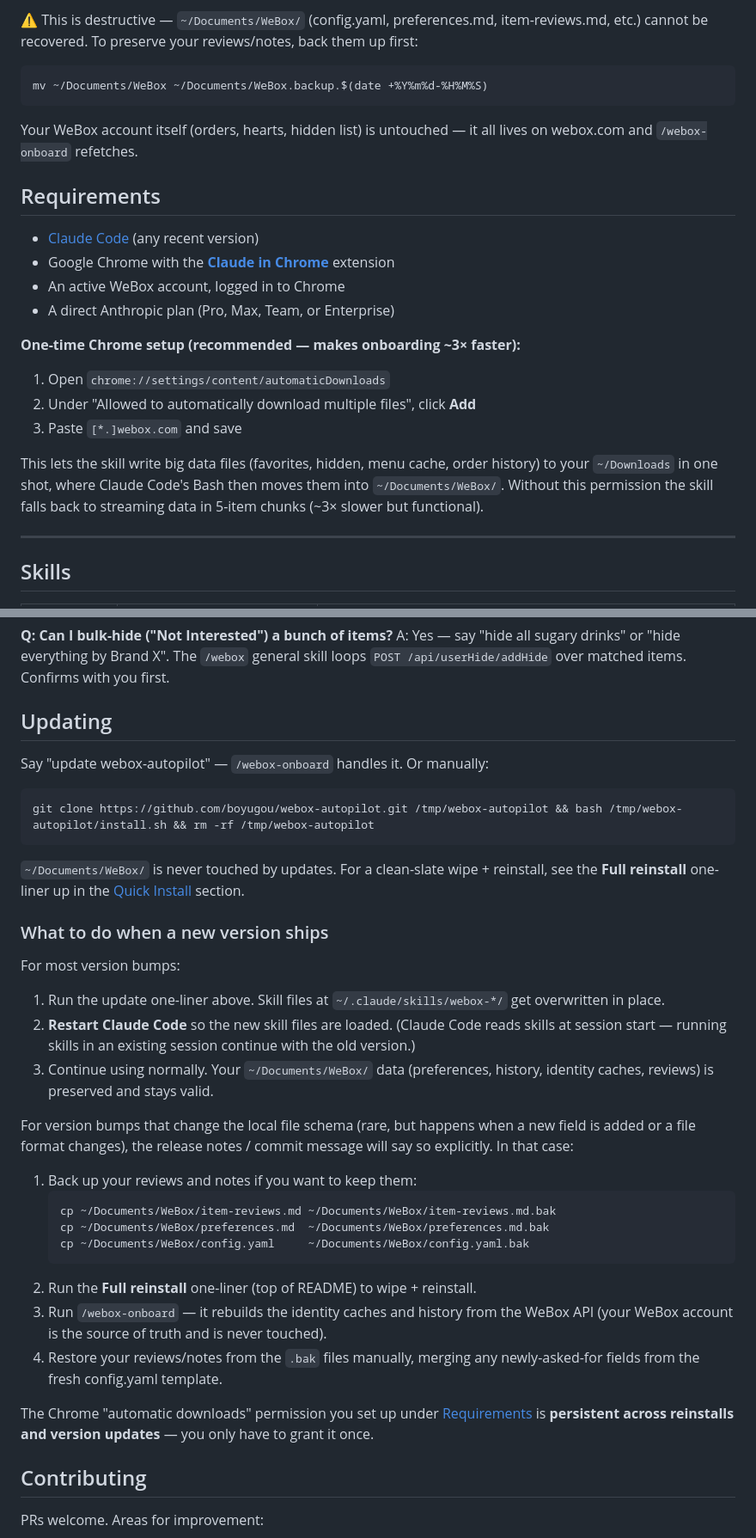
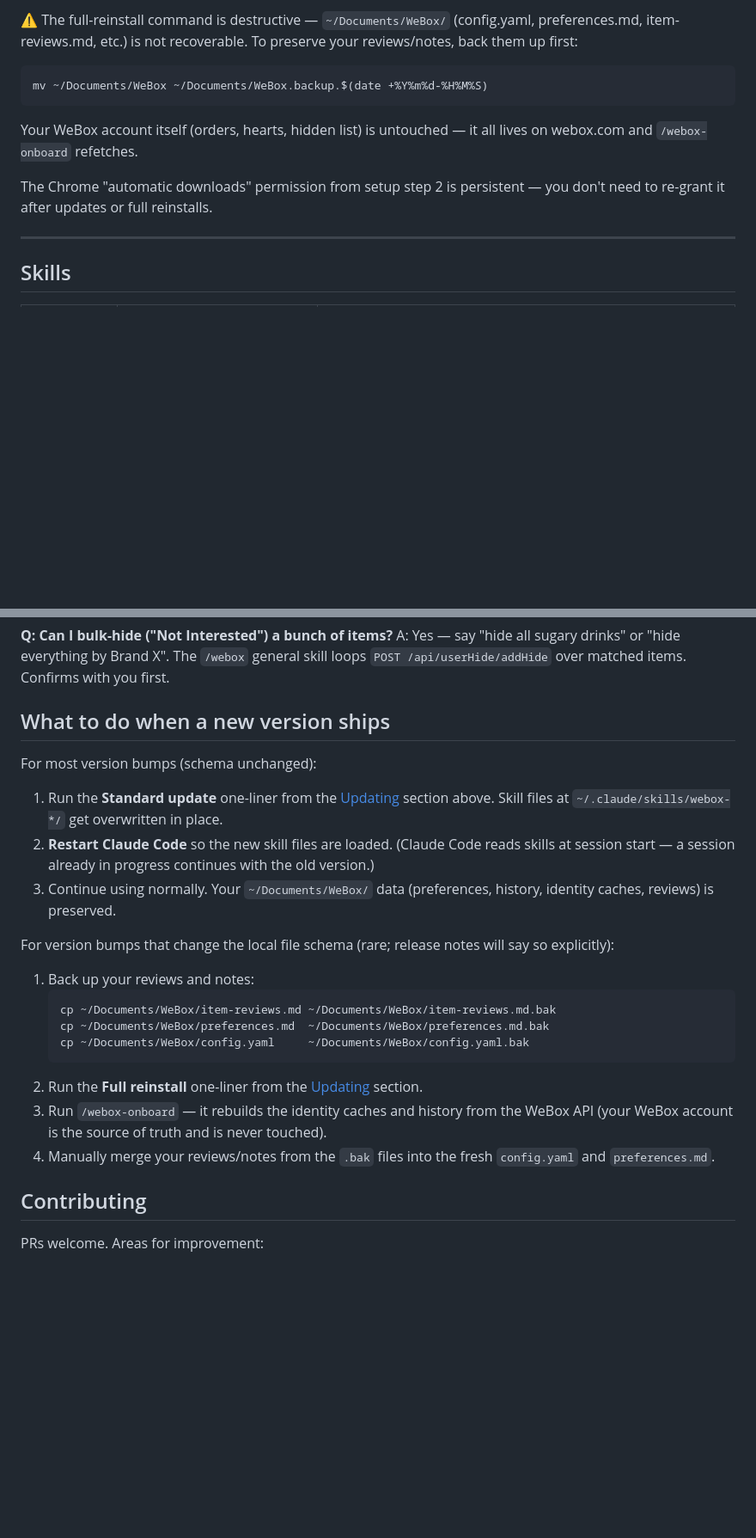
Before and after one commit to boyugou/webox-autopilot, a Markdown page: README.md, 2 parts joined by grey strips. Shown at 86% size. Drawn GitHub-style; blank space fills up the shorter version.

````diff
--- a/README.md
+++ b/README.md
@@ -52,5 +100,5 @@ Then restart Claude Code (`claude --chrome`) and run `/webox-onboard`.
 
-⚠️ This is destructive — `~/Documents/WeBox/` (config.yaml, preferences.md, item-reviews.md, etc.) cannot be recovered. To preserve your reviews/notes, back them up first:
+⚠️ The full-reinstall command is destructive — `~/Documents/WeBox/` (config.yaml, preferences.md, item-reviews.md, etc.) is not recoverable. To preserve your reviews/notes, back them up first:
 
 ```bash
 mv ~/Documents/WeBox ~/Documents/WeBox.backup.$(date +%Y%m%d-%H%M%S)
@@ -58,20 +106,7 @@ mv ~/Documents/WeBox ~/Documents/WeBox.backup.$(date +%Y%m%d-%H%M%S)
 
 Your WeBox account itself (orders, hearts, hidden list) is untouched — it all lives on webox.com and `/webox-onboard` refetches.
 
-## Requirements
-
-- [Claude Code](https://claude.ai/code) (any recent version)
-- Google Chrome with the **[Claude in Chrome](https://code.claude.com/docs/en/chrome)** extension
-- An active WeBox account, logged in to Chrome
-- A direct Anthropic plan (Pro, Max, Team, or Enterprise)
-
-**One-time Chrome setup (recommended — makes onboarding ~3× faster):**
-
-1. Open `chrome://settings/content/automaticDownloads`
-2. Under "Allowed to automatically download multiple files", click **Add**
-3. Paste `[*.]webox.com` and save
-
-This lets the skill write big data files (favorites, hidden, menu cache, order history) to your `~/Downloads` in one shot, where Claude Code's Bash then moves them into `~/Documents/WeBox/`. Without this permission the skill falls back to streaming data in 5-item chunks (~3× slower but functional).
+The Chrome "automatic downloads" permission from setup step 2 is persistent — you don't need to re-grant it after updates or full reinstalls.
 
 ---
 
@@ -317,37 +352,25 @@ A: Tell Claude in any form: "the Mongolian beef was too dry", "love this 5/5", "
 **Q: Can I bulk-hide ("Not Interested") a bunch of items?**
 A: Yes — say "hide all sugary drinks" or "hide everything by Brand X". The `/webox` general skill loops `POST /api/userHide/addHide` over matched items. Confirms with you first.
 
-## Updating
+## What to do when a new version ships
 
-Say "update webox-autopilot" — `/webox-onboard` handles it. Or manually:
+For most version bumps (schema unchanged):
 
-```bash
-git clone https://github.com/boyugou/webox-autopilot.git /tmp/webox-autopilot && bash /tmp/webox-autopilot/install.sh && rm -rf /tmp/webox-autopilot
-```
+1. Run the **Standard update** one-liner from the [Updating](#updating) section above. Skill files at `~/.claude/skills/webox-*/` get overwritten in place.
+2. **Restart Claude Code** so the new skill files are loaded. (Claude Code reads skills at session start — a session already in progress continues with the old version.)
+3. Continue using normally. Your `~/Documents/WeBox/` data (preferences, history, identity caches, reviews) is preserved.
 
-`~/Documents/WeBox/` is never touched by updates. For a clean-slate wipe + reinstall, see the **Full reinstall** one-liner up in the [Quick Install](#quick-install) section.
+For version bumps that change the local file schema (rare; release notes will say so explicitly):
 
-### What to do when a new version ships
-
-For most version bumps:
-
-1. Run the update one-liner above. Skill files at `~/.claude/skills/webox-*/` get overwritten in place.
-2. **Restart Claude Code** so the new skill files are loaded. (Claude Code reads skills at session start — running skills in an existing session continue with the old version.)
-3. Continue using normally. Your `~/Documents/WeBox/` data (preferences, history, identity caches, reviews) is preserved and stays valid.
-
-For version bumps that change the local file schema (rare, but happens when a new field is added or a file format changes), the release notes / commit message will say so explicitly. In that case:
-
-1. Back up your reviews and notes if you want to keep them:
+1. Back up your reviews and notes:
    ```bash
    cp ~/Documents/WeBox/item-reviews.md ~/Documents/WeBox/item-reviews.md.bak
    cp ~/Documents/WeBox/preferences.md  ~/Documents/WeBox/preferences.md.bak
    cp ~/Documents/WeBox/config.yaml     ~/Documents/WeBox/config.yaml.bak
    ```
-2. Run the **Full reinstall** one-liner (top of README) to wipe + reinstall.
+2. Run the **Full reinstall** one-liner from the [Updating](#updating) section.
 3. Run `/webox-onboard` — it rebuilds the identity caches and history from the WeBox API (your WeBox account is the source of truth and is never touched).
-4. Restore your reviews/notes from the `.bak` files manually, merging any newly-asked-for fields from the fresh config.yaml template.
-
-The Chrome "automatic downloads" permission you set up under [Requirements](#requirements) is **persistent across reinstalls and version updates** — you only have to grant it once.
+4. Manually merge your reviews/notes from the `.bak` files into the fresh `config.yaml` and `preferences.md`.
 
 ## Contributing
 
````
Also changed, not shown: other parts of README.md (+59 -11 lines).
